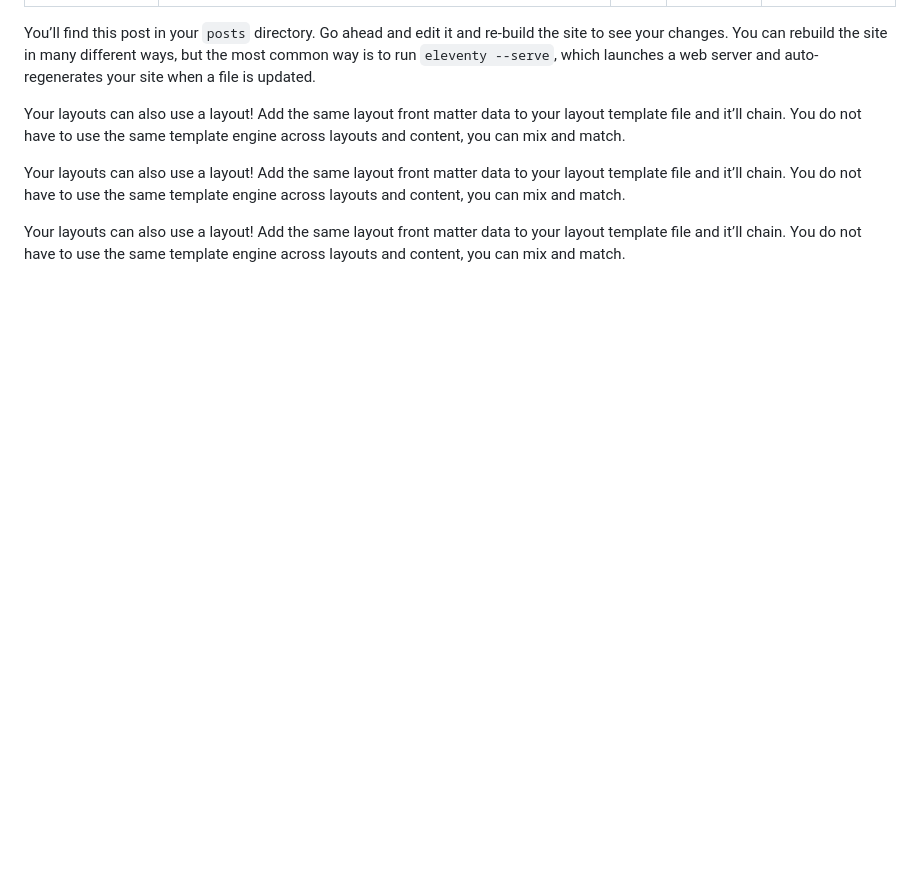
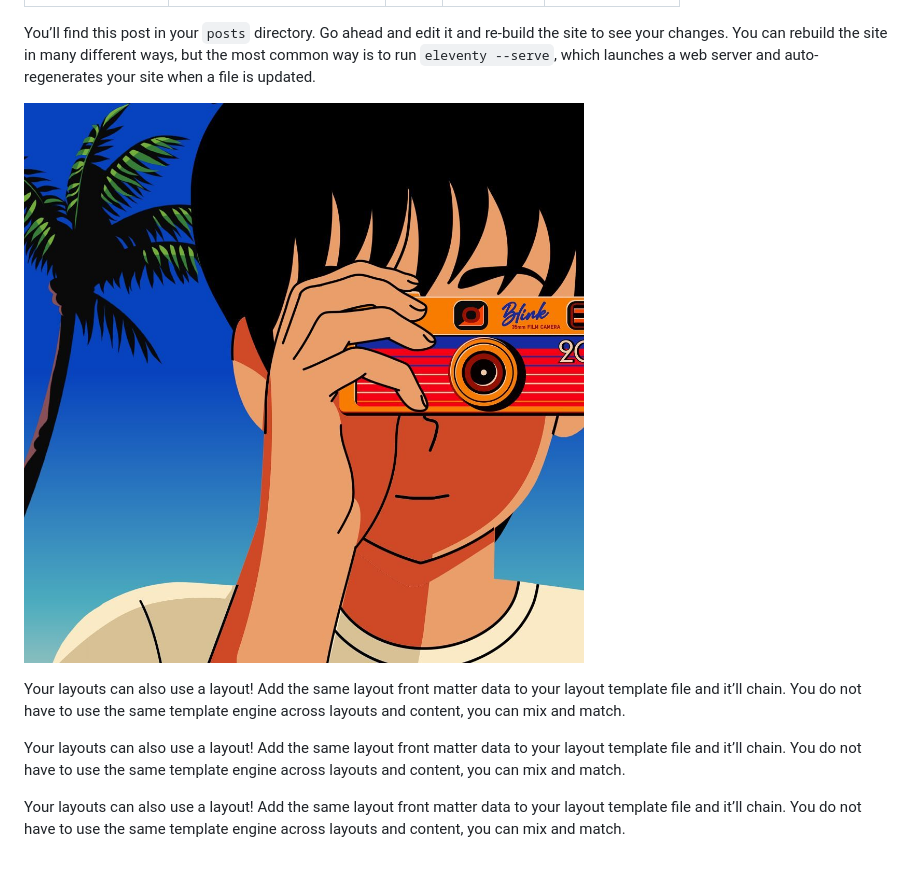
Before and after one commit to ryokavertikal/mako, a Markdown page: posts/gambar-aesthetic.md, the part around the change printed below. GitHub-like rendering; pictures changed too: img/gb.jpg (added); blank space fills up the shorter version.

```diff
--- a/posts/we-need-to-survive.md
+++ b/posts/gambar-aesthetic.md
@@ -7,6 +7,8 @@ layout: layouts/post.njk
 ---
 
 You’ll find this post in your `posts` directory. Go ahead and edit it and re-build the site to see your changes. You can rebuild the site in many different ways, but the most common way is to run `eleventy --serve`, which launches a web server and auto-regenerates your site when a file is updated.
+
+![aa](/img/gb.jpg)
 
 Your layouts can also use a layout! Add the same layout front matter data to your layout template file and it’ll chain. You do not have to use the same template engine across layouts and content, you can mix and match.
 
```
Also changed, not shown: other parts of posts/gambar-aesthetic.md (+3 -3 lines), posts/spunsugar-jawbreaker-lyrics.md (added, +46 -0 lines), 5 other files.
